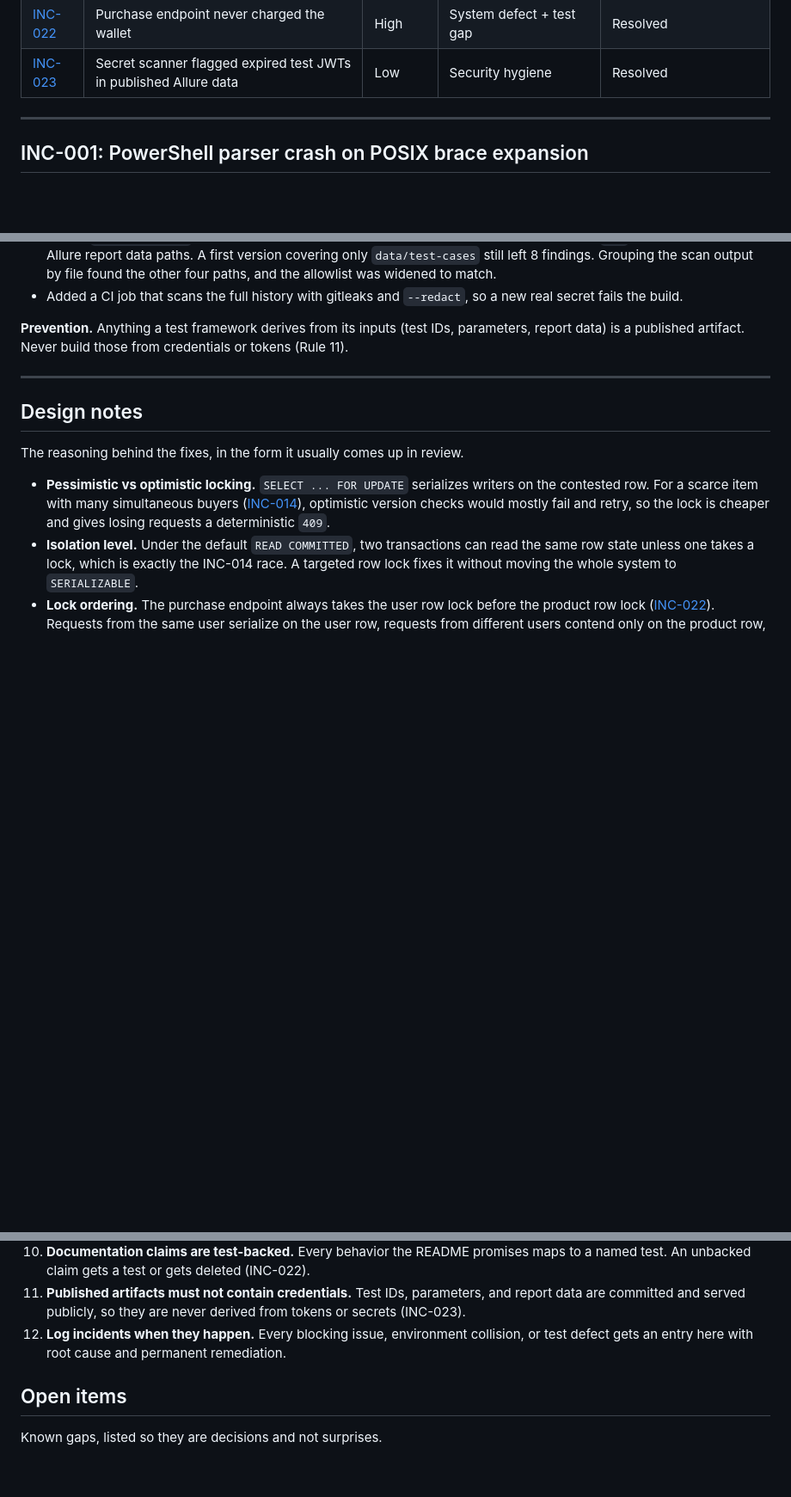
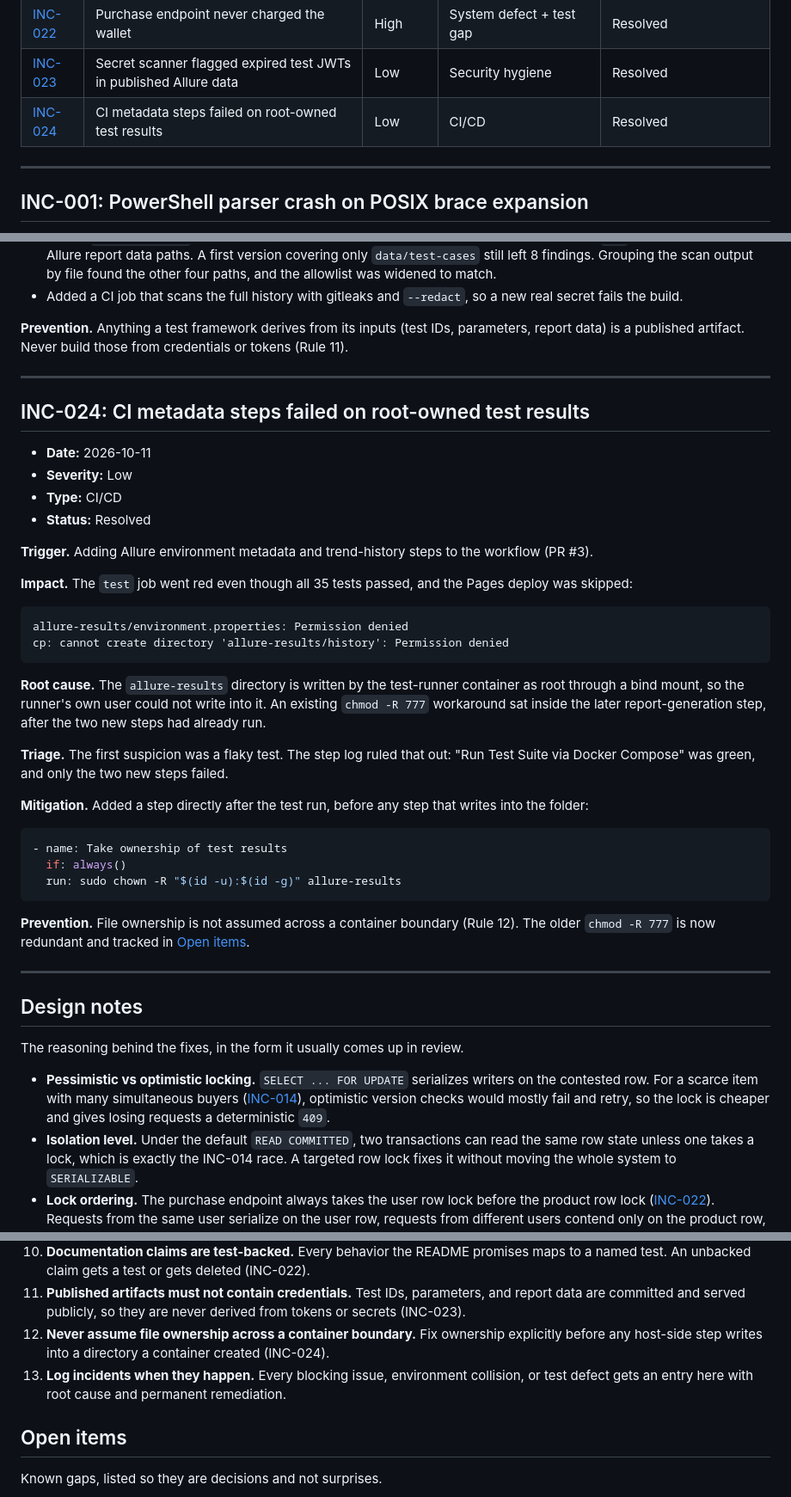
Before and after one commit to dannyc7765/transactional-api-engine, a Markdown page: INCIDENTS.md, 3 parts joined by grey strips. Shown at 86% size. GitHub-like rendering; blank space fills up the shorter version.

Commit message:
docs: add INC-024 (root-owned results in CI)

````diff
--- a/INCIDENTS.md
+++ b/INCIDENTS.md
@@ -35,6 +35,7 @@ Each entry follows the same structure: **Trigger, Impact, Root Cause, Mitigation
 | [INC-021](#inc-021-expired-token-test-passed-for-the-wrong-reason) | Expired-token test passed for the wrong reason | Medium | Test defect (false positive) | Resolved |
 | [INC-022](#inc-022-purchase-endpoint-never-charged-the-wallet) | Purchase endpoint never charged the wallet | High | System defect + test gap | Resolved |
 | [INC-023](#inc-023-secret-scanner-flagged-expired-test-jwts-in-published-allure-data) | Secret scanner flagged expired test JWTs in published Allure data | Low | Security hygiene | Resolved |
+| [INC-024](#inc-024-ci-metadata-steps-failed-on-root-owned-test-results) | CI metadata steps failed on root-owned test results | Low | CI/CD | Resolved |
 
 ---
 
@@ -821,6 +822,38 @@ All 12 were the deliberately expired test tokens (`sub=test`, expiry in the past
 
 ---
 
+## INC-024: CI metadata steps failed on root-owned test results
+
+- **Date:** 2026-10-11
+- **Severity:** Low
+- **Type:** CI/CD
+- **Status:** Resolved
+
+**Trigger.** Adding Allure environment metadata and trend-history steps to the workflow (PR #3).
+
+**Impact.** The `test` job went red even though all 35 tests passed, and the Pages deploy was skipped:
+
+```text
+allure-results/environment.properties: Permission denied
+cp: cannot create directory 'allure-results/history': Permission denied
+```
+
+**Root cause.** The `allure-results` directory is written by the test-runner container as root through a bind mount, so the runner's own user could not write into it. An existing `chmod -R 777` workaround sat inside the later report-generation step, after the two new steps had already run.
+
+**Triage.** The first suspicion was a flaky test. The step log ruled that out: "Run Test Suite via Docker Compose" was green, and only the two new steps failed.
+
+**Mitigation.** Added a step directly after the test run, before any step that writes into the folder:
+
+```yaml
+- name: Take ownership of test results
+  if: always()
+  run: sudo chown -R "$(id -u):$(id -g)" allure-results
+```
+
+**Prevention.** File ownership is not assumed across a container boundary (Rule 12). The older `chmod -R 777` is now redundant and tracked in [Open items](#open-items).
+
+---
+
 ## Design notes
 
 The reasoning behind the fixes, in the form it usually comes up in review.
@@ -845,7 +878,8 @@ These rules came out of the incidents above.
 9. **Every negative test needs a positive control.** Pair a rejection test with an acceptance test that differs in exactly one variable. Otherwise a 401 or 400 could come from any cause (INC-021).
 10. **Documentation claims are test-backed.** Every behavior the README promises maps to a named test. An unbacked claim gets a test or gets deleted (INC-022).
 11. **Published artifacts must not contain credentials.** Test IDs, parameters, and report data are committed and served publicly, so they are never derived from tokens or secrets (INC-023).
-12. **Log incidents when they happen.** Every blocking issue, environment collision, or test defect gets an entry here with root cause and permanent remediation.
+12. **Never assume file ownership across a container boundary.** Fix ownership explicitly before any host-side step writes into a directory a container created (INC-024).
+13. **Log incidents when they happen.** Every blocking issue, environment collision, or test defect gets an entry here with root cause and permanent remediation.
 
 ## Open items
 
````
Also changed, not shown: other parts of INCIDENTS.md (+1 -0 lines).
